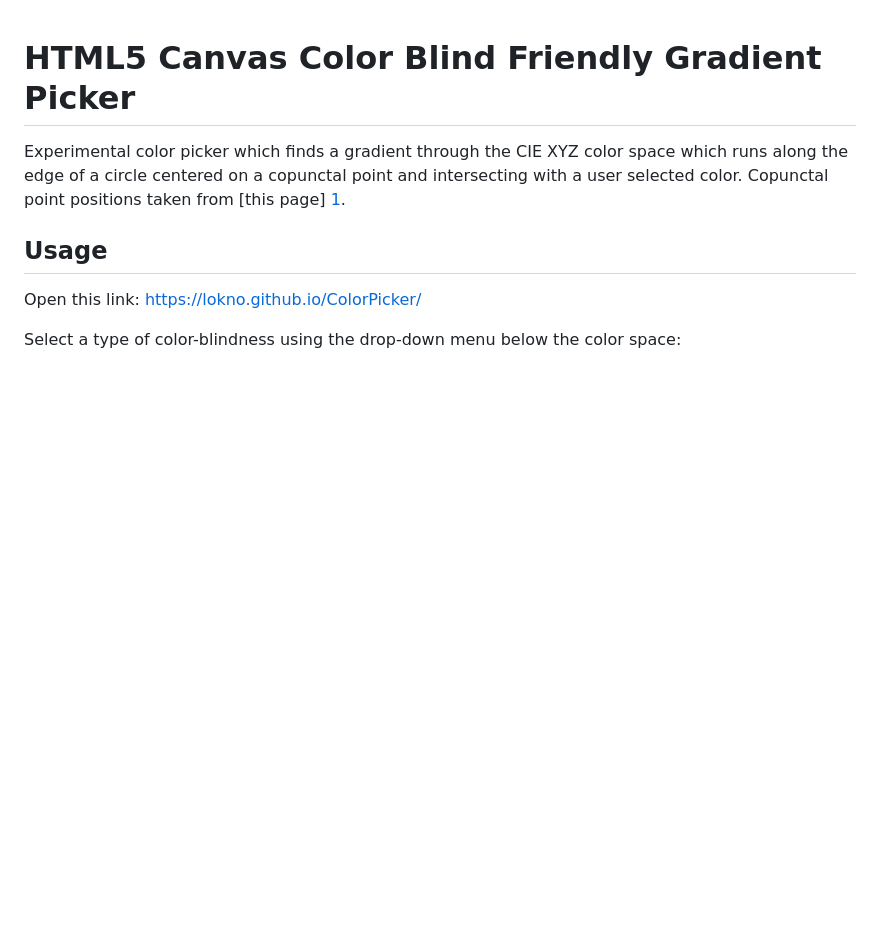
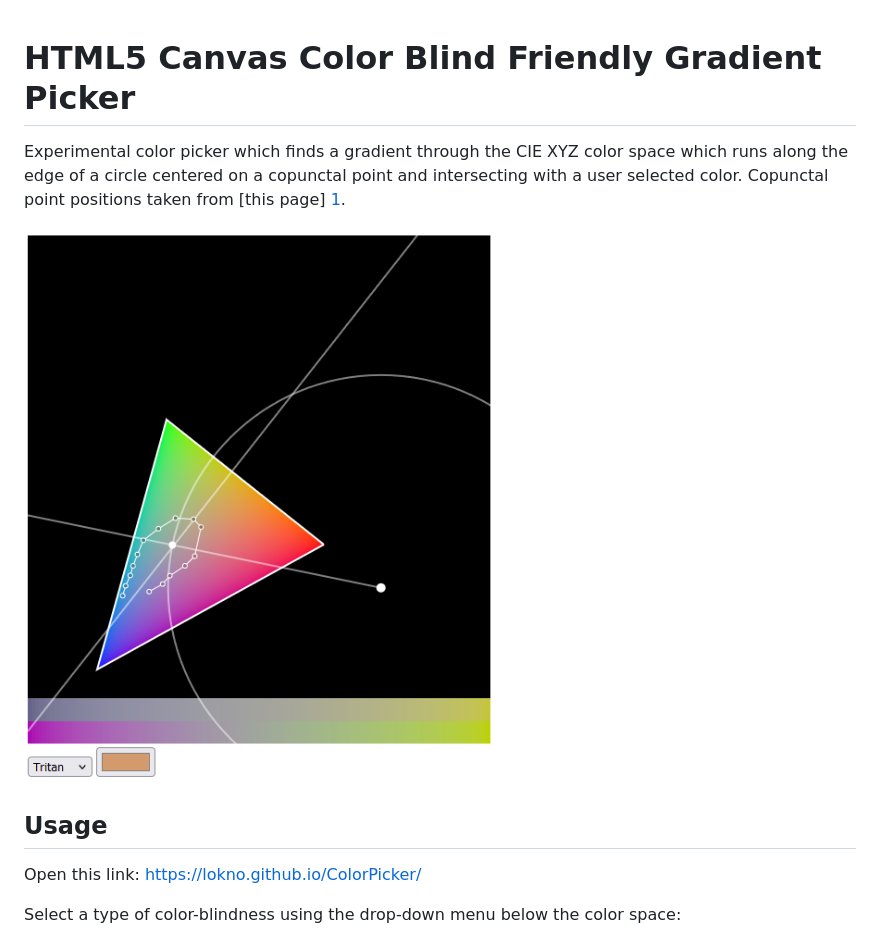
Before and after one commit to Lokno/ColorPicker, a Markdown page: README.md, the part around the change. Rendered like a GitHub page; pictures changed too: doc/screenshot.png (added); blank space fills up the shorter version.

Commit message:
Added screenshot

```diff
--- a/README.md
+++ b/README.md
@@ -1,6 +1,8 @@
 # HTML5 Canvas Color Blind Friendly Gradient Picker #
 
 Experimental color picker which finds a gradient through the CIE XYZ color space which runs along the edge of a circle centered on a copunctal point and intersecting with a user selected color. Copunctal point positions taken from [this page] [1].
+
+![screenshot](https://github.com/Lokno/ColorPicker/raw/master/doc/screenshot.png)
 
 ## Usage ##
 
```
